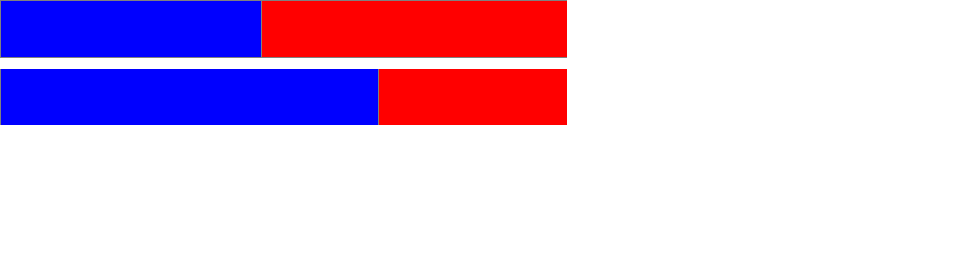
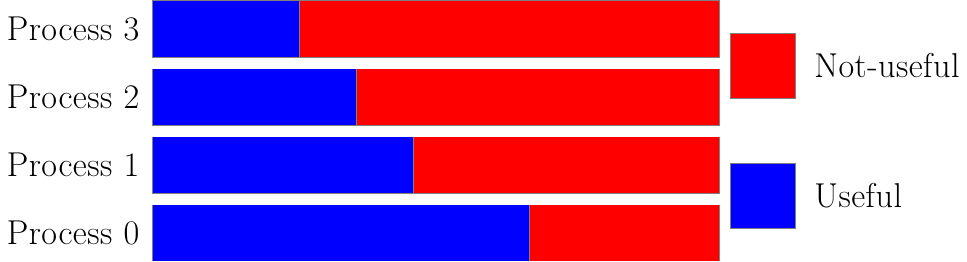
Before and after one commit to gnuille/tracedraw.sty, a LaTeX figure (examples/basic.tex, which reads src/tracedraw.sty): the whole page, the shorter picture padded with empty space. Compiled offline with pdfLaTeX.

Commit message:
We have legend! Need to clean code

```diff
--- a/examples/basic.tex
+++ b/examples/basic.tex
@@ -11,12 +11,13 @@
 \usepackage{tracedraw}
 
 \begin{document}
-\begin{tikzpicture}
+\begin{tracedraw}
 
-  \tracedrawNewTimeline
+  \tracedrawAddToLegend(Useful,blue)
+  \tracedrawAddToLegend(Not-useful,red)
 
 %  Try to add labels before each line
-%  \tracedrawEnableLineName(\LARGE{Process})
+  \tracedrawEnableLineName(\LARGE{Process})
 
 %  Try to adjust height of lines and spacing to have a different look!
 %  \tracedrawSetLineHeight(0.2)
@@ -30,6 +31,15 @@
   \tracedrawAddChunk[color=gray, fill=blue](46)
   \tracedrawAddChunk[color=gray, fill=red](54)
 
+  \tracedrawNewLine
 
-\end{tikzpicture}
+  \tracedrawAddChunk[color=gray, fill=blue](36)
+  \tracedrawAddChunk[color=gray, fill=red](64)
+
+  \tracedrawNewLine
+
+  \tracedrawAddChunk[color=gray, fill=blue](26)
+  \tracedrawAddChunk[color=gray, fill=red](74)
+
+\end{tracedraw}
 \end{document}
--- a/src/tracedraw.sty
+++ b/src/tracedraw.sty
@@ -12,12 +12,27 @@
 % For calculations on positioning
 \RequirePackage{fp}
 
-%Synopsis
+% For storing legends
+\RequirePackage{etoolbox}
+
+% Synopsis
 % \tracedrawHalf
 % BS
 \FPset\tracedrawHalf{2}
 
-%Synopsis
+% Synopsis
+% \tracedrawOne
+% BS
+\FPset\tracedrawOne{1}
+
+% Synopsis
+% \tracedrawPointFive
+% BS
+\FPset\tracedrawPointFive{0.2}
+
+
+
+% Synopsis
 % \tracedrawMaxX
 % Fp var that holds the max length X
 \FPset\tracedrawMaxX{10}
@@ -43,9 +58,19 @@
 \FPset\tracedrawSpacingHeight{0.2}
 
 % Synopsis
+% \tracedrawLegendcolorScale
+% Fp var that means how much space of the left for the legend ocupies the color.
+\FPset\tracedrawLegendColorScale{0.5}
+
+% Synopsis
 % \tracedrawLineCounter
 % Counter that holds the number of lines
 \newcounter{tracedrawLineCounter}
+
+% Synopsis
+% \tracedrwaLegendCounter
+% Counter that holds the number of legend entries
+\FPset\tracedrawLegendCounter{0}
 
 % Synopsis
 % \tracedrawLineNameEnabled
@@ -61,6 +86,30 @@
   \tracedrawLineNameEnabledtrue
   \def\tracedrawLineName{#1}
 }
+
+% Synopsis
+% \legendname
+% List that holds legend names
+\newcommand*{\legendname}{}
+% Synopsis
+
+% Synopsis
+% \legendcolor
+% List that holds legend colors
+\newcommand*{\legendcolor}{}
+
+
+% Synopsis
+% \tracedrawAddToLegend(name,color)
+% Adds to the legend the entry with name "name" and color "color". Color must be a valid color.
+\newcommand\tracedrawAddToLegend{}
+\def\tracedrawAddToLegend(#1,#2){%
+  \listgadd{\legendname}{#1}
+  \listgadd{\legendcolor}{#2}
+  \FPadd\tracedrawLegendCounter\tracedrawOne\tracedrawLegendCounter
+}
+
+
 
 % Synopsis
 % \tracedrawMaxPercentatge
@@ -84,13 +133,59 @@
 }
 
 % Synopsis
-% \tracedrawNewTimeline
-% Resets all the current timeline variables
-\newcommand\tracedrawNewTimeline{}
-\def\tracedrawNewTimeline{%
+% \tracedrawForNameHandler#1
+% Handler in charge of drawing the names of the legend
+\newcommand*{\tracedrawForNameHandler}[1]{%
+  \FPadd\tracedrawCurrentPositionY\tracedrawHalfSpacePerLegend\tracedrawCurrentPositionY
+  \FPadd\tracedrawLegendX\tracedrawNextLegendX\tracedrawPointFive
+  \node[anchor=west] at (\tracedrawLegendX,\tracedrawCurrentPositionY){\LARGE{#1}};%
+  \FPadd\tracedrawCurrentPositionY\tracedrawHalfSpacePerLegend\tracedrawCurrentPositionY
+}
+
+% Synopsis
+% \tracedrawForcolorHandler#1
+% Handler in charge of drawing the colors of the legend
+\newcommand*{\tracedrawForColorHandler}[1]{%
+  \FPadd\tracedrawCurrentPositionY\tracedrawColorLegendFirstJump\tracedrawCurrentPositionY
+  \FPadd\tracedrawNextPositionY\tracedrawCurrentPositionY\tracedrawLegendColorLength
+
+
+  \filldraw[color=gray, fill=#1] (\tracedrawLegendX,\tracedrawCurrentPositionY) rectangle (\tracedrawNextLegendX,\tracedrawNextPositionY);
+
+  \FPadd\tracedrawCurrentPositionY\tracedrawNextPositionY\tracedrawColorLegendFirstJump
+
+}
+
+% Synopsis
+% \begin{tracedraw} .. \end{tracedraw}
+% Tracedraw environment
+\newenvironment{tracedraw}
+{%
+  \begin{tikzpicture}
   \FPset\tracedrawCurrentPositionX{0}
   \FPset\tracedrawCurrentPositionY{0}
-}
+  \FPset\tracedrawLegendCounter{0}
+}%
+{%
+  %begin draw legend
+  \FPset\tracedrawCurrentPositionX{0}
+  \FPset\tracedrawCurrentPositionY{0}
+
+  \FPdiv\tracedrawSpacePerLegend\tracedrawNextPositionY\tracedrawLegendCounter
+  \FPdiv\tracedrawHalfSpacePerLegend\tracedrawSpacePerLegend\tracedrawHalf
+  \FPmul\tracedrawLegendColorLength\tracedrawSpacePerLegend\tracedrawLegendColorScale
+  \FPsub\tracedrawColorLegendFirstJump\tracedrawSpacePerLegend\tracedrawLegendColorLength
+  \FPdiv\tracedrawColorLegendFirstJump\tracedrawColorLegendFirstJump\tracedrawHalf
+
+  \FPadd\tracedrawLegendX\tracedrawMaxX\tracedrawPointFive
+  \FPadd\tracedrawNextLegendX\tracedrawLegendX\tracedrawLegendColorLength
+
+  \forlistloop{\tracedrawForColorHandler}{\legendcolor}
+
+  \FPset\tracedrawCurrentPositionY{0}
+  \forlistloop{\tracedrawForNameHandler}{\legendname}
+  \end{tikzpicture}
+}%
 
 % Synopsis
 % \tracedrawAddChunk[draw_options](percentage)
```
Also changed, not shown: doc/img/adv_example.png (added), src/tracedraw.sty (3 more changed lines).
